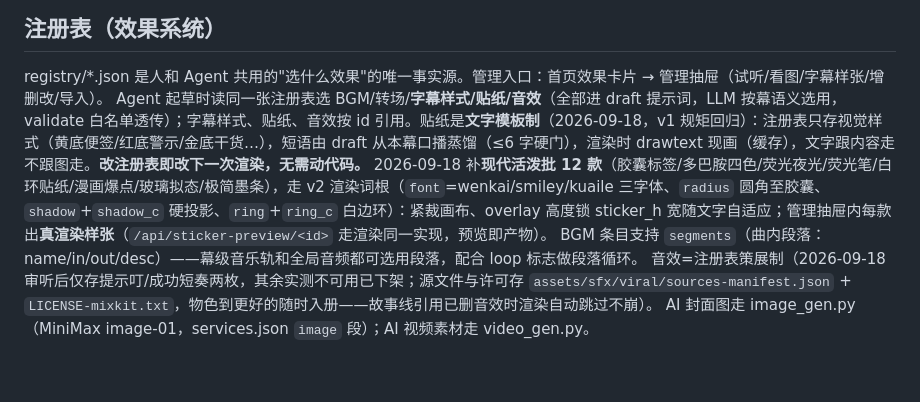
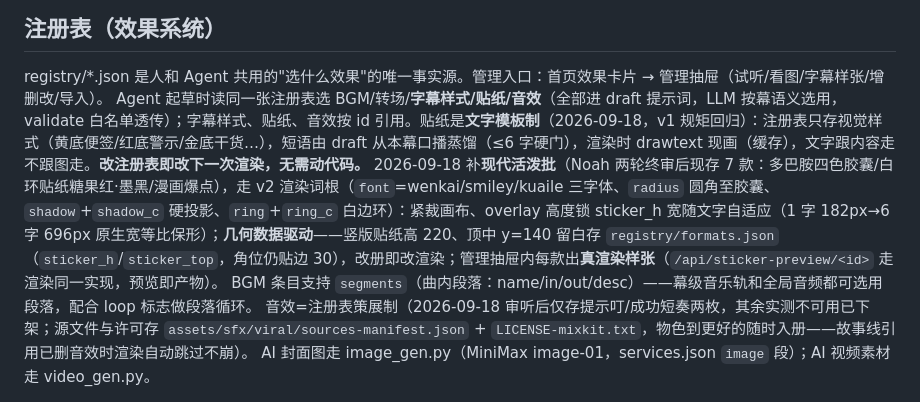
Before and after one commit to noah-1106/auto-cut-v3, a Markdown page: README.md, the part around the change. GitHub-like rendering; blank space fills up the shorter version.

Commit message:
手册同步贴纸终审：README 款式数 12→7 + 几何数据驱动（formats.json sticker_h/sticker_top）；操作手册贴纸示例 id 换存活款 + text 硬规则补「不无意义、不复述原字幕」（Noah 对执行 AGENT 的要求）
Co-Authored-By: Claude Opus 4.6 (1M context) <noreply@anthropic.com>

```diff
--- a/README.md
+++ b/README.md
@@ -136,7 +136,7 @@ Studio 顶部管线进度条与 `/api/status/<proj>` 同源——Agent 推进，
 ## 注册表（效果系统）
 
 registry/*.json 是人和 Agent 共用的"选什么效果"的唯一事实源。管理入口：首页效果卡片 → 管理抽屉（试听/看图/字幕样张/增删改/导入）。
-Agent 起草时读同一张注册表选 BGM/转场/**字幕样式/贴纸/音效**（全部进 draft 提示词，LLM 按幕语义选用，validate 白名单透传）；字幕样式、贴纸、音效按 id 引用。贴纸是**文字模板制**（2026-09-18，v1 规矩回归）：注册表只存视觉样式（黄底便签/红底警示/金底干货…），短语由 draft 从本幕口播蒸馏（≤6 字硬门），渲染时 drawtext 现画（缓存），文字跟内容走不跟图走。**改注册表即改下一次渲染，无需动代码。** 2026-09-18 补**现代活泼批 12 款**（胶囊标签/多巴胺四色/荧光夜光/荧光笔/白环贴纸/漫画爆点/玻璃拟态/极简墨条），走 v2 渲染词根（`font`=wenkai/smiley/kuaile 三字体、`radius` 圆角至胶囊、`shadow`+`shadow_c` 硬投影、`ring`+`ring_c` 白边环）：紧裁画布、overlay 高度锁 sticker_h 宽随文字自适应；管理抽屉内每款出**真渲染样张**（`/api/sticker-preview/<id>` 走渲染同一实现，预览即产物）。
+Agent 起草时读同一张注册表选 BGM/转场/**字幕样式/贴纸/音效**（全部进 draft 提示词，LLM 按幕语义选用，validate 白名单透传）；字幕样式、贴纸、音效按 id 引用。贴纸是**文字模板制**（2026-09-18，v1 规矩回归）：注册表只存视觉样式（黄底便签/红底警示/金底干货…），短语由 draft 从本幕口播蒸馏（≤6 字硬门），渲染时 drawtext 现画（缓存），文字跟内容走不跟图走。**改注册表即改下一次渲染，无需动代码。** 2026-09-18 补**现代活泼批**（Noah 两轮终审后现存 7 款：多巴胺四色胶囊/白环贴纸糖果红·墨黑/漫画爆点），走 v2 渲染词根（`font`=wenkai/smiley/kuaile 三字体、`radius` 圆角至胶囊、`shadow`+`shadow_c` 硬投影、`ring`+`ring_c` 白边环）：紧裁画布、overlay 高度锁 sticker_h 宽随文字自适应（1 字 182px→6 字 696px 原生宽等比保形）；**几何数据驱动**——竖版贴纸高 220、顶中 y=140 留白存 `registry/formats.json`（`sticker_h`/`sticker_top`，角位仍贴边 30），改册即改渲染；管理抽屉内每款出**真渲染样张**（`/api/sticker-preview/<id>` 走渲染同一实现，预览即产物）。
 BGM 条目支持 `segments`（曲内段落：name/in/out/desc）——幕级音乐轨和全局音频都可选用段落，配合 loop 标志做段落循环。
 音效=注册表策展制（2026-09-18 审听后仅存提示叮/成功短奏两枚，其余实测不可用已下架；源文件与许可存 `assets/sfx/viral/sources-manifest.json` + `LICENSE-mixkit.txt`，物色到更好的随时入册——故事线引用已删音效时渲染自动跳过不崩）。
 AI 封面图走 image_gen.py（MiniMax image-01，services.json `image` 段）；AI 视频素材走 video_gen.py。
```
Also changed, not shown: 剪辑Agent操作手册.md (+3 -2 lines).
